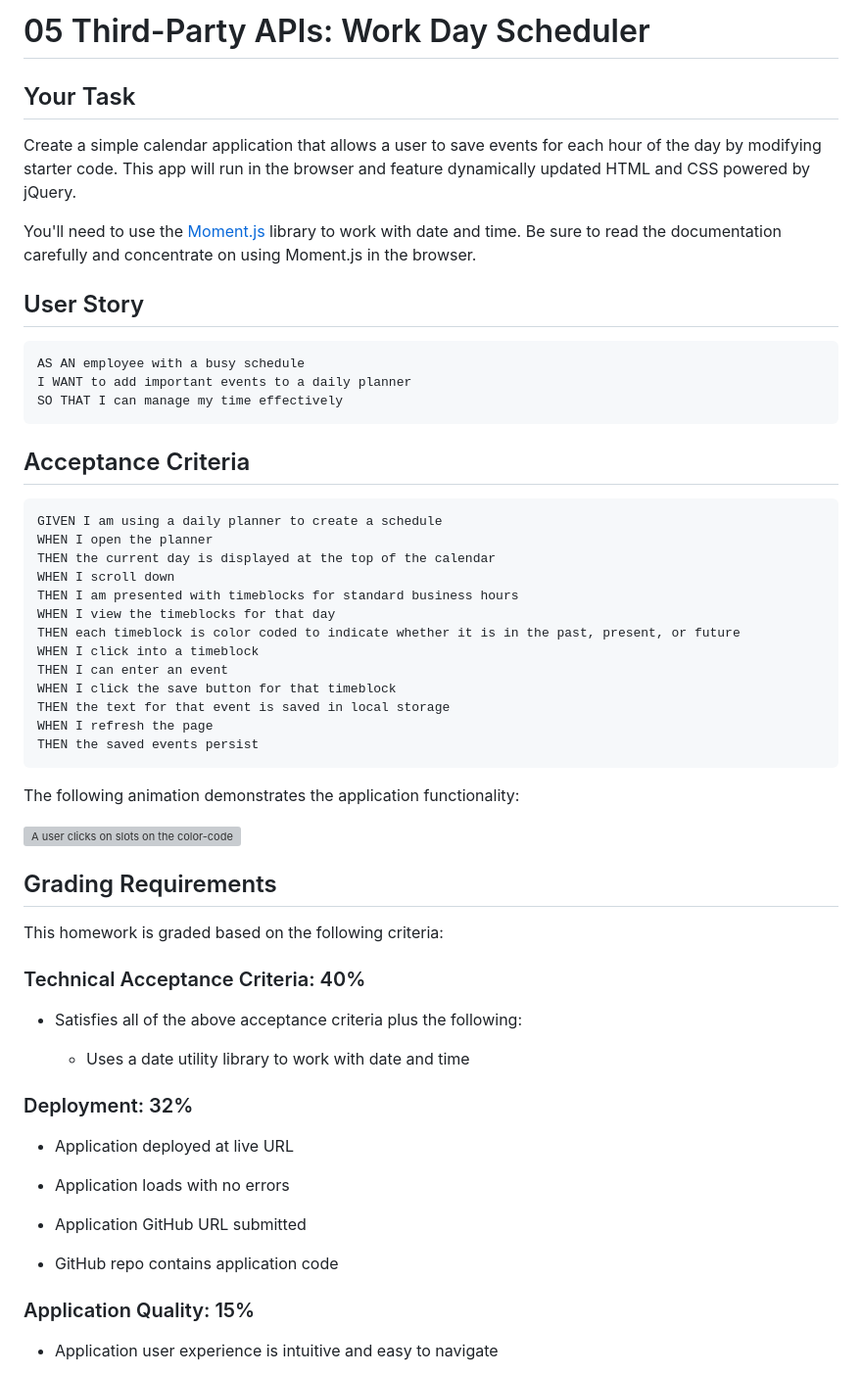
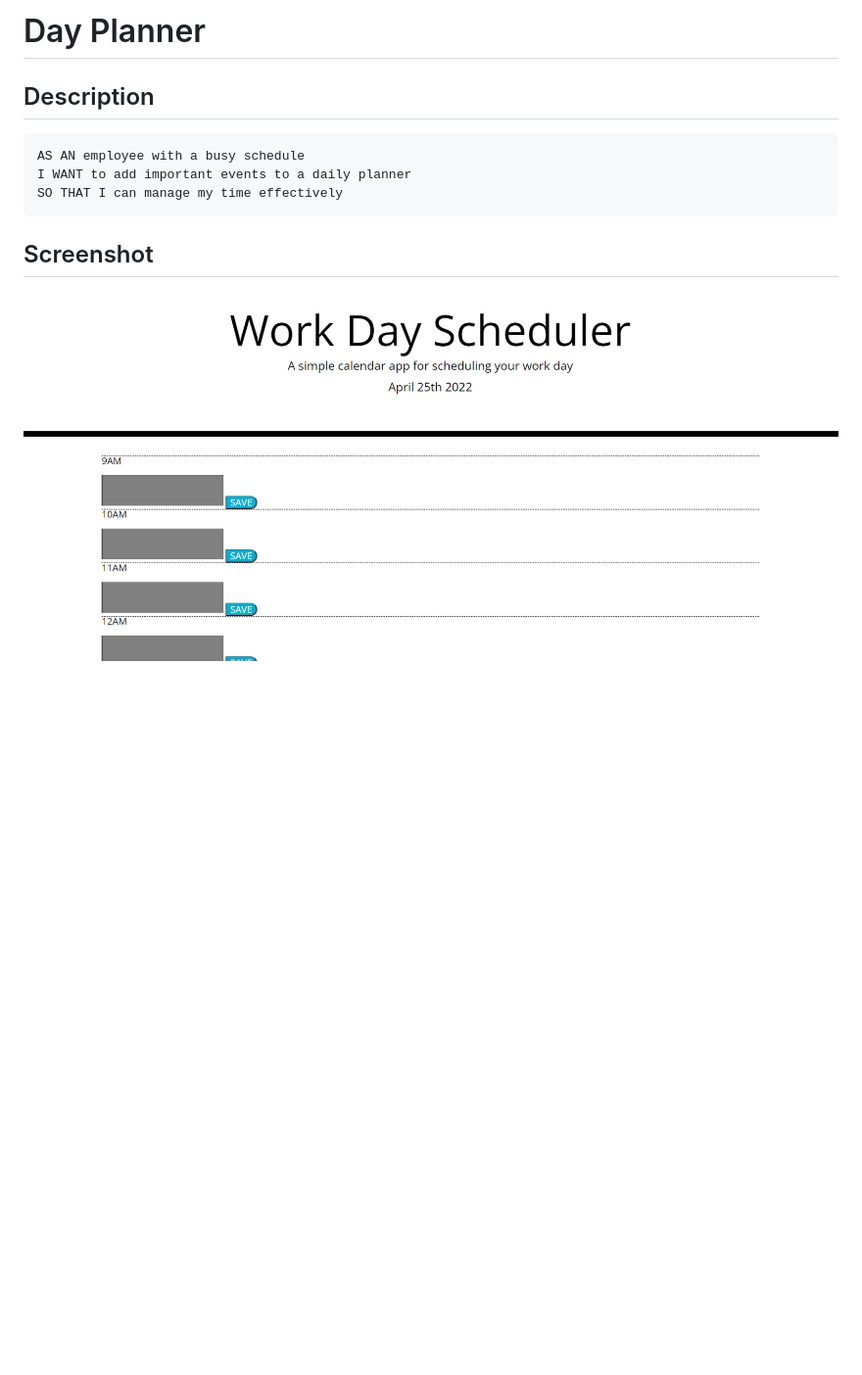
Before and after one commit to samposig/Planner, a Markdown page: README.md, the part around the change printed below. Shown: that part at 98% size. Drawn GitHub-style; pictures changed too: Screenshot.png (added); blank space fills up the shorter version; grey boxes are pictures that could not be loaded.

Commit message:
added screenshot and readme

````diff
--- a/README.md
+++ b/README.md
@@ -1,12 +1,6 @@
-# 05 Third-Party APIs: Work Day Scheduler
+# Day Planner
 
-## Your Task
-
-Create a simple calendar application that allows a user to save events for each hour of the day by modifying starter code. This app will run in the browser and feature dynamically updated HTML and CSS powered by jQuery.
-
-You'll need to use the [Moment.js](https://momentjs.com/) library to work with date and time. Be sure to read the documentation carefully and concentrate on using Moment.js in the browser.
-
-## User Story
+## Description
 
 ```md
 AS AN employee with a busy schedule
@@ -14,50 +8,6 @@ I WANT to add important events to a daily planner
 SO THAT I can manage my time effectively
 ```
 
-## Acceptance Criteria
+## Screenshot
+![alt text](Screenshot.png "Description goes here")
 
-```md
-GIVEN I am using a daily planner to create a schedule
-WHEN I open the planner
-THEN the current day is displayed at the top of the calendar
-WHEN I scroll down
-THEN I am presented with timeblocks for standard business hours
-WHEN I view the timeblocks for that day
-THEN each timeblock is color coded to indicate whether it is in the past, present, or future
-WHEN I click into a timeblock
-THEN I can enter an event
-WHEN I click the save button for that timeblock
-THEN the text for that event is saved in local storage
-WHEN I refresh the page
-THEN the saved events persist
-```
-
-The following animation demonstrates the application functionality:
-
-![A user clicks on slots on the color-coded calendar and edits the events.](./Assets/05-third-party-apis-homework-demo.gif)
-
-
-## Grading Requirements
-
-This homework is graded based on the following criteria:
-
-### Technical Acceptance Criteria: 40%
-
-* Satisfies all of the above acceptance criteria plus the following:
-
-  * Uses a date utility library to work with date and time
-
-### Deployment: 32%
-
-* Application deployed at live URL
-
-* Application loads with no errors
-
-* Application GitHub URL submitted
-
-* GitHub repo contains application code
-
-### Application Quality: 15%
-
-* Application user experience is intuitive and easy to navigate
-
````
Also changed, not shown: other parts of README.md (+3 -26 lines).
